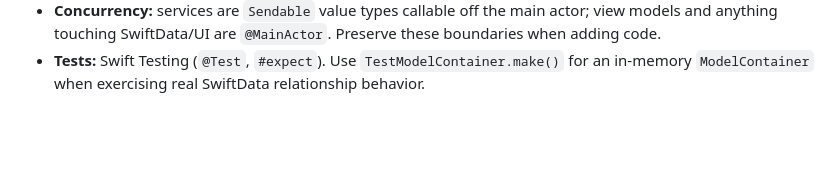
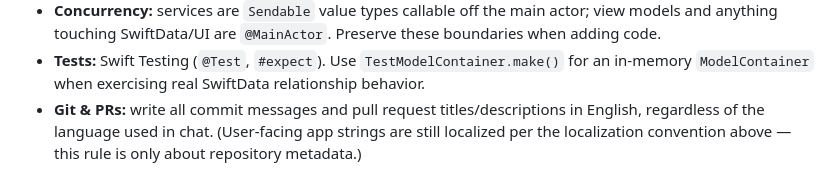
Before and after one commit to carlosmazzei/Kurn, a Markdown page: CLAUDE.md, the part around the change. Rendered like a GitHub page; blank space fills up the shorter version.

Commit message:
Document that commits and PRs must be written in English
Add a Git & PRs convention to CLAUDE.md so commit messages and pull
request titles/descriptions are always written in English, regardless of
the chat language. Clarifies this applies to repository metadata only;
user-facing app strings remain localized.

Co-Authored-By: Claude Opus 4.8 <noreply@anthropic.com>

```diff
--- a/CLAUDE.md
+++ b/CLAUDE.md
@@ -167,3 +167,7 @@ logging gate reflects the user's choice immediately (also synced once on init).
 - **Tests:** Swift Testing (`@Test`, `#expect`). Use
   `TestModelContainer.make()` for an in-memory `ModelContainer` when exercising real
   SwiftData relationship behavior.
+- **Git & PRs:** write all commit messages and pull request titles/descriptions in
+  English, regardless of the language used in chat. (User-facing app strings are
+  still localized per the localization convention above — this rule is only about
+  repository metadata.)
```
